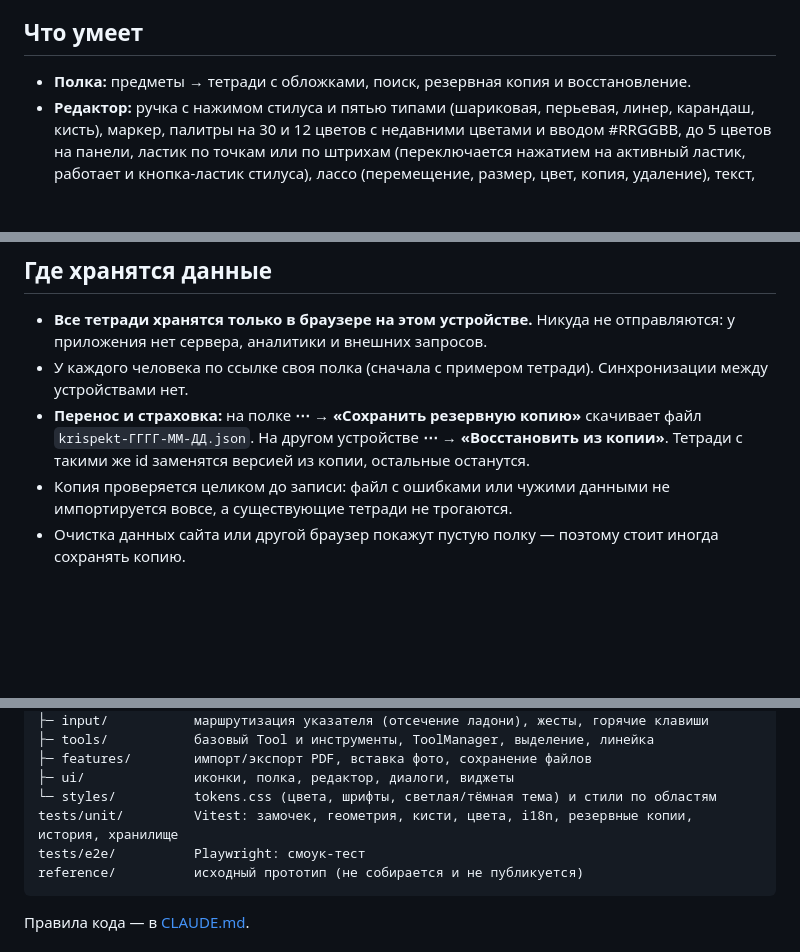
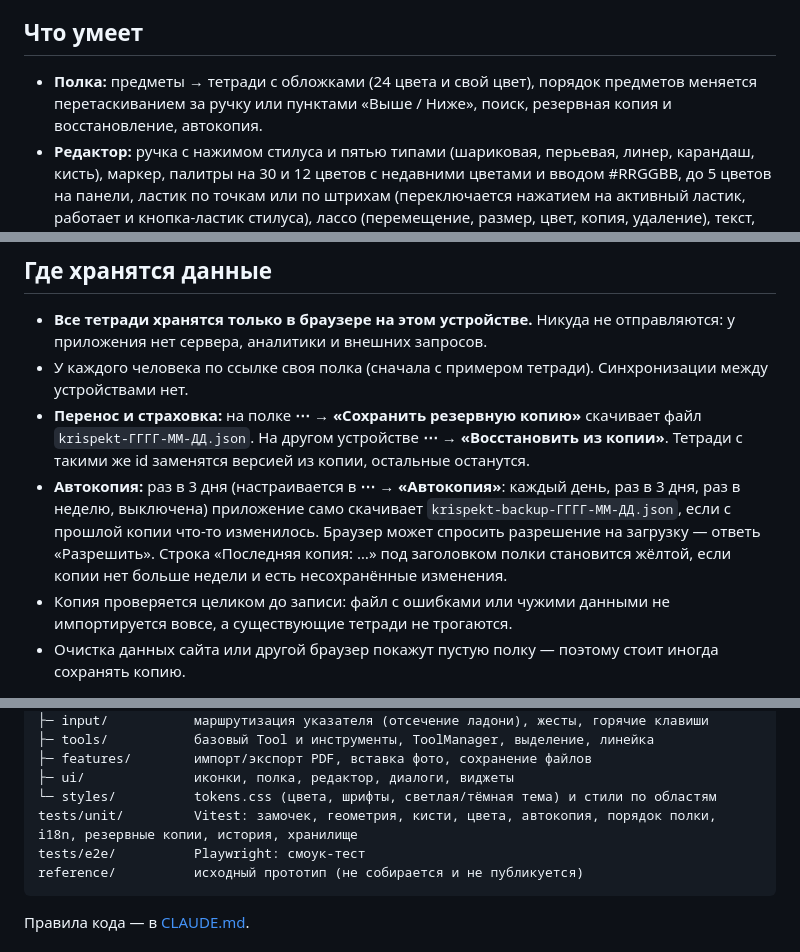
Before and after one commit to t0n1ks/KrisPekt, a Markdown page: README.md, 3 parts joined by grey strips. Drawn GitHub-style; blank space fills up the shorter version.

Commit message:
docs: describe automatic backups, subject reordering and cover colours

````diff
--- a/README.md
+++ b/README.md
@@ -10,7 +10,7 @@
 
 ## Что умеет
 
-- **Полка:** предметы → тетради с обложками, поиск, резервная копия и восстановление.
+- **Полка:** предметы → тетради с обложками (24 цвета и свой цвет), порядок предметов меняется перетаскиванием за ручку или пунктами «Выше / Ниже», поиск, резервная копия и восстановление, автокопия.
 - **Редактор:** ручка с нажимом стилуса и пятью типами (шариковая, перьевая, линер, карандаш, кисть), маркер, палитры на 30 и 12 цветов с недавними цветами и вводом #RRGGBB, до 5 цветов на панели, ластик по точкам или по штрихам (переключается нажатием на активный ластик, работает и кнопка-ластик стилуса), лассо (перемещение, размер, цвет, копия, удаление), текст, фото, линейка, отмена/повтор, касание двумя пальцами — отмена, задержка стилуса — ровная линия, масштаб щипком, листание с инерцией.
 - **Замочек размера страницы:** размер тетради закреплён за первой страницей; новые страницы с замком получают его, без замка — размер предыдущей страницы.
 - **PDF:** страницы PDF можно добавить как фон, тетрадь — сохранить в PDF.
@@ -27,6 +27,7 @@
 - **Все тетради хранятся только в браузере на этом устройстве.** Никуда не отправляются: у приложения нет сервера, аналитики и внешних запросов.
 - У каждого человека по ссылке своя полка (сначала с примером тетради). Синхронизации между устройствами нет.
 - **Перенос и страховка:** на полке **⋯ → «Сохранить резервную копию»** скачивает файл `krispekt-ГГГГ-ММ-ДД.json`. На другом устройстве **⋯ → «Восстановить из копии»**. Тетради с такими же id заменятся версией из копии, остальные останутся.
+- **Автокопия:** раз в 3 дня (настраивается в **⋯ → «Автокопия»**: каждый день, раз в 3 дня, раз в неделю, выключена) приложение само скачивает `krispekt-backup-ГГГГ-ММ-ДД.json`, если с прошлой копии что-то изменилось. Браузер может спросить разрешение на загрузку — ответь «Разрешить». Строка «Последняя копия: …» под заголовком полки становится жёлтой, если копии нет больше недели и есть несохранённые изменения.
 - Копия проверяется целиком до записи: файл с ошибками или чужими данными не импортируется вовсе, а существующие тетради не трогаются.
 - Очистка данных сайта или другой браузер покажут пустую полку — поэтому стоит иногда сохранять копию.
 
@@ -67,7 +68,7 @@ src/
 ├─ features/        импорт/экспорт PDF, вставка фото, сохранение файлов
 ├─ ui/              иконки, полка, редактор, диалоги, виджеты
 └─ styles/          tokens.css (цвета, шрифты, светлая/тёмная тема) и стили по областям
-tests/unit/         Vitest: замочек, геометрия, кисти, цвета, i18n, резервные копии, история, хранилище
+tests/unit/         Vitest: замочек, геометрия, кисти, цвета, автокопия, порядок полки, i18n, резервные копии, история, хранилище
 tests/e2e/          Playwright: смоук-тест
 reference/          исходный прототип (не собирается и не публикуется)
 ```
````
